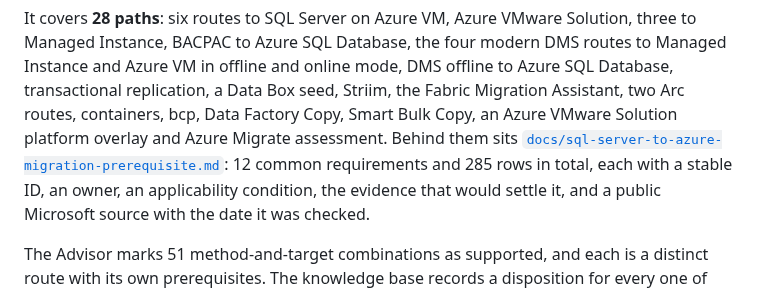
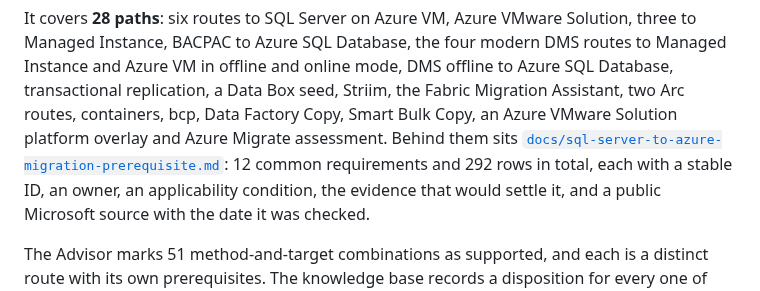
Before and after one commit to fredgis/sql-migration-advisor, a Markdown page: README.md, the part around the change. Rendered like a GitHub page.

```diff
--- a/README.md
+++ b/README.md
@@ -145,7 +145,7 @@ Azure VM in offline and online mode, DMS offline to Azure SQL Database, transact
 Data Box seed, Striim, the Fabric Migration Assistant, two Arc routes, containers, bcp, Data Factory
 Copy, Smart Bulk Copy, an Azure VMware Solution platform overlay and Azure Migrate assessment.
 Behind them sits [`docs/sql-server-to-azure-migration-prerequisite.md`](docs/sql-server-to-azure-migration-prerequisite.md):
-12 common requirements and 285 rows in total, each with a stable ID, an owner, an applicability
+12 common requirements and 292 rows in total, each with a stable ID, an owner, an applicability
 condition, the evidence that would settle it, and a public Microsoft source with the date it was
 checked.
 
```
Also changed, not shown: docs/sql-server-to-azure-migration-prerequisite.md (+11 -4 lines).
